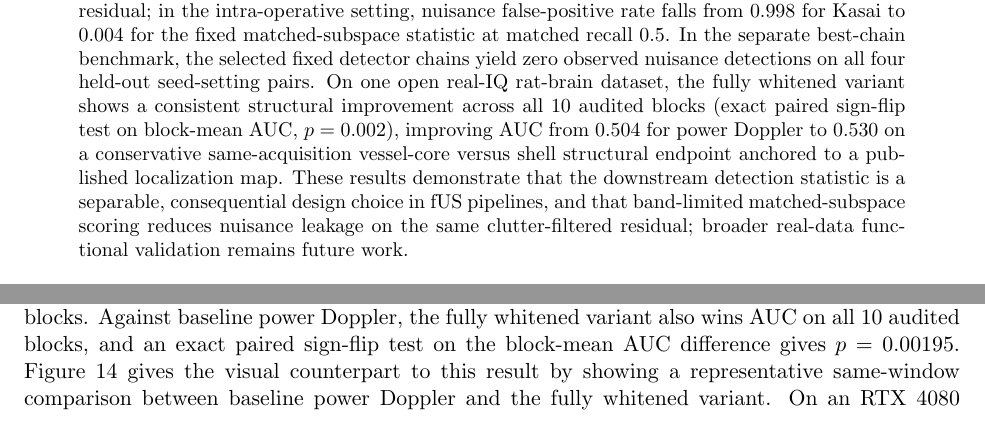
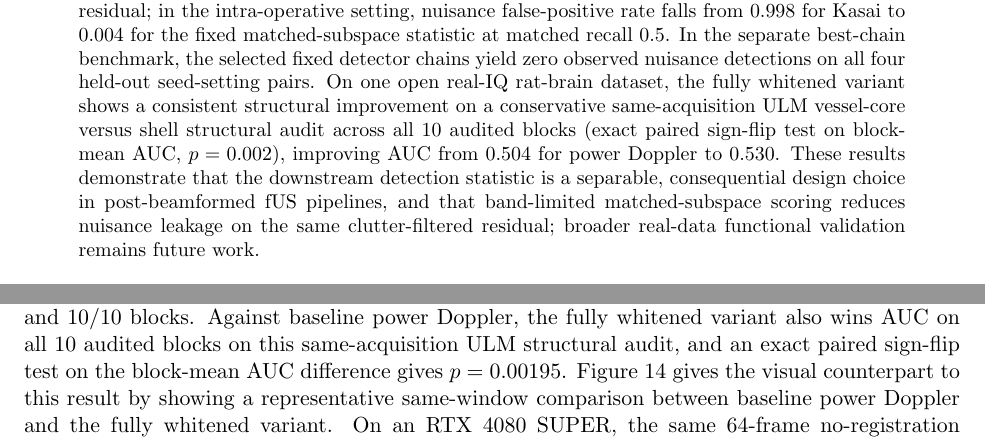
Before and after one commit to ArthurShune/fus-detectors, a LaTeX paper (paper/manuscript.tex): two parts of pages 1 and 29 of 60, joined at a grey line, cut so that both start at the same text. Compiled offline with pdfLaTeX.

Commit message:
Calibrate headline claims and ULM scope wording

```diff
--- a/paper/manuscript.tex
+++ b/paper/manuscript.tex
@@ -104,7 +104,7 @@ This build restores the full narrative behind the slimmer submission manuscript:
 \end{center}
 \fi
 \begin{abstract}
-Functional ultrasound is now used for intraoperative, neonatal, and mobile brain imaging, but even after standard clutter suppression, tissue motion, phase instability, and aliased flow can produce false detections that distort vascular maps and contaminate functional readouts. We study a family of localized matched-subspace detection statistics applied after conventional clutter suppression of beamformed fUS slow-time data, ranging from a fixed band-limited statistic to locally whitened variants. On the held-out SIMUS structural benchmark, changing only the downstream detection statistic sharply reduces nuisance leakage on the same clutter-filtered residual; in the intra-operative setting, nuisance false-positive rate falls from 0.998 for Kasai to 0.004 for the fixed matched-subspace statistic at matched recall 0.5. In the separate best-chain benchmark, the selected fixed detector chains yield zero observed nuisance detections on all four held-out seed-setting pairs. On one open real-IQ rat-brain dataset, the fully whitened variant shows a consistent structural improvement across all 10 audited blocks (exact paired sign-flip test on block-mean AUC, $p=0.002$), improving AUC from 0.504 for power Doppler to 0.530 on a conservative same-acquisition vessel-core versus shell structural endpoint anchored to a published localization map. These results demonstrate that the downstream detection statistic is a separable, consequential design choice in fUS pipelines, and that band-limited matched-subspace scoring reduces nuisance leakage on the same clutter-filtered residual; broader real-data functional validation remains future work.
+Functional ultrasound is now used for intraoperative, neonatal, and mobile brain imaging, but even after standard clutter suppression, tissue motion, phase instability, and aliased flow can produce false detections that distort vascular maps and contaminate functional readouts. We study a family of localized matched-subspace detection statistics applied after conventional clutter suppression of beamformed fUS slow-time data, ranging from a fixed band-limited statistic to locally whitened variants. On the held-out SIMUS structural benchmark, changing only the downstream detection statistic sharply reduces nuisance leakage on the same clutter-filtered residual; in the intra-operative setting, nuisance false-positive rate falls from 0.998 for Kasai to 0.004 for the fixed matched-subspace statistic at matched recall 0.5. In the separate best-chain benchmark, the selected fixed detector chains yield zero observed nuisance detections on all four held-out seed-setting pairs. On one open real-IQ rat-brain dataset, the fully whitened variant shows a consistent structural improvement on a conservative same-acquisition ULM vessel-core versus shell structural audit across all 10 audited blocks (exact paired sign-flip test on block-mean AUC, $p=0.002$), improving AUC from 0.504 for power Doppler to 0.530. These results demonstrate that the downstream detection statistic is a separable, consequential design choice in post-beamformed fUS pipelines, and that band-limited matched-subspace scoring reduces nuisance leakage on the same clutter-filtered residual; broader real-data functional validation remains future work.
 \end{abstract}
 
 \fi
@@ -861,9 +861,9 @@ To obtain a more anatomical structural readout on the same open real-IQ data, we
 On this endpoint, Table~\ref{tab:ulm7883227_structural_roc} reports PD, Kasai, the fixed statistic, the adaptive statistic, and the fully whitened variant on the same residual windows and the same localization-derived vessel-core versus shell masks. The fixed and adaptive statistics yield only modest pooled-ROC gains over PD and Kasai, and adaptive is nearly indistinguishable from fixed under this profile. The fully whitened variant is the only statistic that improves pooled AUC, strict-tail sensitivity, and shell FPR at matched 70\% vessel-core recall: AUC 0.530 [0.524, 0.537], TPR@$10^{-3}$ 0.004 [0.003, 0.006], and shell FPR 0.676 [0.665, 0.687], compared with AUC 0.514/0.514, TPR@$10^{-3}$ 0.000/0.000, and shell FPR 0.703/0.702 for the fixed/adaptive statistics and AUC 0.504/0.503, TPR@$10^{-3}$ 0.000/0.000, and shell FPR 0.698/0.701 for PD/Kasai.
 
 \ifPAPERONLY
-The pooled advantage is not driven by one favorable block. Relative to the fixed statistic, the fully whitened variant exceeds AUC on 47/70 audited windows and all 10/10 blocks, lowers shell FPR at matched 70\% core recall on 47/70 windows and 9/10 blocks, and yields nonzero TPR@$10^{-3}$ in 45/70 windows versus 10/70 for the fixed and adaptive statistics. The same pattern holds against the adaptive statistic: 46/70 AUC windows, 47/70 shell-FPR windows, and 10/10 blocks. Against baseline power Doppler, the fully whitened variant also wins AUC on all 10 audited blocks, and an exact paired sign-flip test on the block-mean AUC difference gives $p=0.00195$. Figure~\ref{fig:ulm_pala_headline_hero} gives the visual counterpart to this result by showing a representative same-window comparison between baseline power Doppler and the fully whitened variant. On an RTX~4080 SUPER, the same 64-frame no-registration configuration runs at 41.3~ms steady-state total for a 64~ms acquisition budget under the reported replay conditions. The labels come from a published localization-derived vascular rendering on the same acquisition rather than from an independent modality or task-based ground truth, so this remains a structural rather than functional result.
-\else
-The pooled advantage is not driven by one favorable block. Relative to the fixed statistic, the fully whitened variant exceeds AUC on 47/70 audited windows and all 10/10 blocks, lowers shell FPR at matched 70\% core recall on 47/70 windows and 9/10 blocks, and yields nonzero TPR@$10^{-3}$ in 45/70 windows versus 10/70 for the fixed and adaptive statistics (Table~\ref{tab:ulm_pala_window_consistency}). The same pattern holds against the adaptive statistic: 46/70 AUC windows, 47/70 shell-FPR windows, and 10/10 blocks. Against baseline power Doppler, the fully whitened variant also wins AUC on all 10 audited blocks, and an exact paired sign-flip test on the block-mean AUC difference gives $p=0.00195$. Figure~\ref{fig:ulm_pala_headline_hero} gives the visual counterpart to this result by showing a representative same-window comparison between baseline power Doppler and the fully whitened variant. On an RTX~4080 SUPER, the same 64-frame no-registration configuration runs at 41.3~ms steady-state total for a 64~ms acquisition budget under the reported replay conditions. The labels come from a published localization-derived vascular rendering on the same acquisition rather than from an independent modality or task-based ground truth, so this remains a structural rather than functional result.
+The pooled advantage is not driven by one favorable block. Relative to the fixed statistic, the fully whitened variant exceeds AUC on 47/70 audited windows and all 10/10 blocks, lowers shell FPR at matched 70\% core recall on 47/70 windows and 9/10 blocks, and yields nonzero TPR@$10^{-3}$ in 45/70 windows versus 10/70 for the fixed and adaptive statistics. The same pattern holds against the adaptive statistic: 46/70 AUC windows, 47/70 shell-FPR windows, and 10/10 blocks. Against baseline power Doppler, the fully whitened variant also wins AUC on all 10 audited blocks on this same-acquisition ULM structural audit, and an exact paired sign-flip test on the block-mean AUC difference gives $p=0.00195$. Figure~\ref{fig:ulm_pala_headline_hero} gives the visual counterpart to this result by showing a representative same-window comparison between baseline power Doppler and the fully whitened variant. On an RTX~4080 SUPER, the same 64-frame no-registration configuration runs at 41.3~ms steady-state total for a 64~ms acquisition budget under the reported replay conditions. The labels come from a published localization-derived vascular rendering on the same acquisition rather than from an independent modality or task-based ground truth, so this remains a structural rather than functional result.
+\else
+The pooled advantage is not driven by one favorable block. Relative to the fixed statistic, the fully whitened variant exceeds AUC on 47/70 audited windows and all 10/10 blocks, lowers shell FPR at matched 70\% core recall on 47/70 windows and 9/10 blocks, and yields nonzero TPR@$10^{-3}$ in 45/70 windows versus 10/70 for the fixed and adaptive statistics (Table~\ref{tab:ulm_pala_window_consistency}). The same pattern holds against the adaptive statistic: 46/70 AUC windows, 47/70 shell-FPR windows, and 10/10 blocks. Against baseline power Doppler, the fully whitened variant also wins AUC on all 10 audited blocks on this same-acquisition ULM structural audit, and an exact paired sign-flip test on the block-mean AUC difference gives $p=0.00195$. Figure~\ref{fig:ulm_pala_headline_hero} gives the visual counterpart to this result by showing a representative same-window comparison between baseline power Doppler and the fully whitened variant. On an RTX~4080 SUPER, the same 64-frame no-registration configuration runs at 41.3~ms steady-state total for a 64~ms acquisition budget under the reported replay conditions. The labels come from a published localization-derived vascular rendering on the same acquisition rather than from an independent modality or task-based ground truth, so this remains a structural rather than functional result.
 \fi
 
 To reduce overlap between localization-derived label construction and scored windows, we also ran a stricter odd-block-reference / even-block-evaluation variant under the same frozen 64-frame profile. The family ordering remained directionally consistent: the fully whitened variant still led on pooled AUC and strict-tail sensitivity, though with smaller margins than in the main same-acquisition audit. This stricter split reduces, but does not eliminate, the same-acquisition overlap limitation. Additional falsification controls point in the same direction: support-matched randomization of the vessel-core and shell masks collapses the structural audit toward chance, while a large cyclic translation destroys the fully whitened ordering rather than reproducing it.
```
Also changed, not shown: paper/preprint.pdf, paper/manuscript.tex (2 more changed lines).
